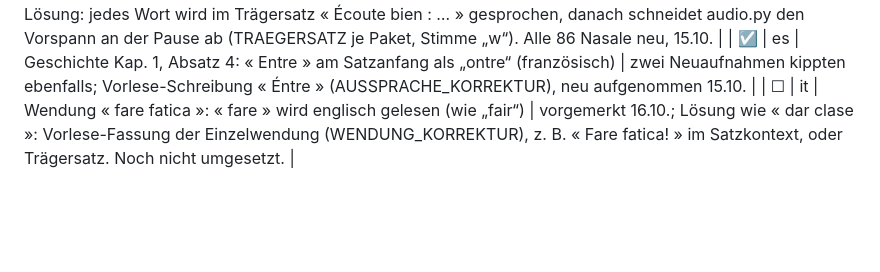
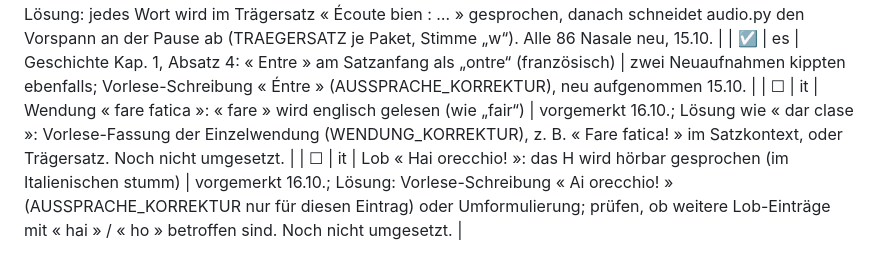
Before and after one commit to langenbachalex/Languages, a Markdown page: docs/beta-fehler.md, the part around the change. GitHub-like rendering; blank space fills up the shorter version.

Commit message:
Beta-Liste: it « Hai orecchio » vorgemerkt
Co-Authored-By: Claude Fable 5.1 <noreply@anthropic.com>
Claude-Session: https://claude.ai/code/session_01GiDvoyjh6LDcPvKaN3Lh1h

```diff
--- a/docs/beta-fehler.md
+++ b/docs/beta-fehler.md
@@ -28,3 +28,4 @@ Status: ☐ offen · ◐ umgesetzt, noch nicht veröffentlicht · ☑ veröffent
 | ☑ | fr | Nasale (Aussprache-Modul): Einzelwörter kippen ins Englische/Deutsche (« vin » wie „win“, « temps » als „tem“) | Ursache: nackte Einzelwörter ohne Satzkontext, 38 der 86 Wörter sind auch englische/deutsche Wörter. Lösung: jedes Wort wird im Trägersatz « Écoute bien : … » gesprochen, danach schneidet audio.py den Vorspann an der Pause ab (TRAEGERSATZ je Paket, Stimme „w“). Alle 86 Nasale neu, 15.10. |
 | ☑ | es | Geschichte Kap. 1, Absatz 4: « Entre » am Satzanfang als „ontre“ (französisch) | zwei Neuaufnahmen kippten ebenfalls; Vorlese-Schreibung « Éntre » (AUSSPRACHE_KORREKTUR), neu aufgenommen 15.10. |
 | ☐ | it | Wendung « fare fatica »: « fare » wird englisch gelesen (wie „fair“) | vorgemerkt 16.10.; Lösung wie « dar clase »: Vorlese-Fassung der Einzelwendung (WENDUNG_KORREKTUR), z. B. « Fare fatica! » im Satzkontext, oder Trägersatz. Noch nicht umgesetzt. |
+| ☐ | it | Lob « Hai orecchio! »: das H wird hörbar gesprochen (im Italienischen stumm) | vorgemerkt 16.10.; Lösung: Vorlese-Schreibung « Ai orecchio! » (AUSSPRACHE_KORREKTUR nur für diesen Eintrag) oder Umformulierung; prüfen, ob weitere Lob-Einträge mit « hai » / « ho » betroffen sind. Noch nicht umgesetzt. |
```
